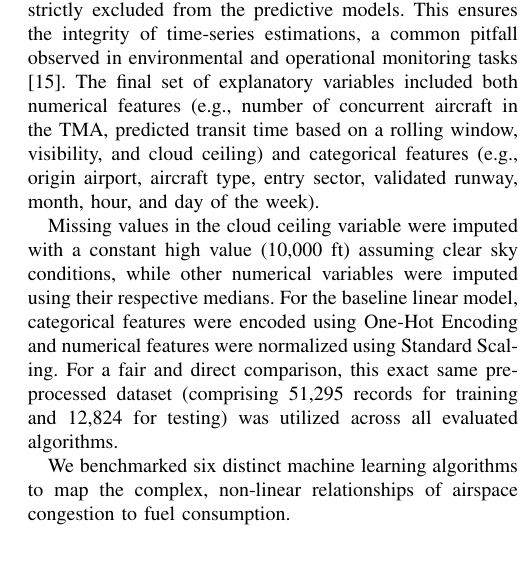
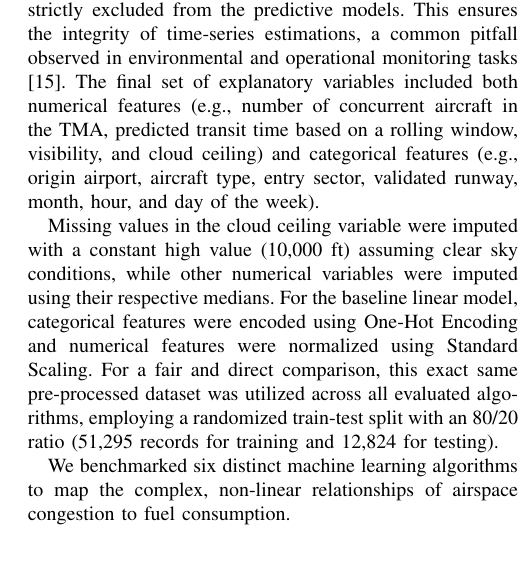
Before and after one commit to Rafa658/ieee-paper-tg, a LaTeX paper (paper/paper.tex, which reads paper/chapters/ml_task.tex): part of one column of page 7 of 11, cut so that both start at the same text. Compiled offline with pdfLaTeX.

Commit message:
feat(ml task): stated train-test 80/20 randomized split

```diff
--- a/paper/chapters/ml_task.tex
+++ b/paper/chapters/ml_task.tex
@@ -5,7 +5,7 @@ To evaluate the predictability of the additional fuel consumption ($kpi16$) give
 
 A rigorous pipeline was established to prevent data leakage: features that could only be observed after the flight's landing (e.g., total transit time, actual fuel consumed) were strictly excluded from the predictive models. This ensures the integrity of time-series estimations, a common pitfall observed in environmental and operational monitoring tasks \cite{dataleakage}. The final set of explanatory variables included both numerical features (e.g., number of concurrent aircraft in the TMA, predicted transit time based on a rolling window, visibility, and cloud ceiling) and categorical features (e.g., origin airport, aircraft type, entry sector, validated runway, month, hour, and day of the week).
 
-Missing values in the cloud ceiling variable were imputed with a constant high value (10,000 ft) assuming clear sky conditions, while other numerical variables were imputed using their respective medians. For the baseline linear model, categorical features were encoded using One-Hot Encoding and numerical features were normalized using Standard Scaling. For a fair and direct comparison, this exact same pre-processed dataset (comprising 51,295 records for training and 12,824 for testing) was utilized across all evaluated algorithms.
+Missing values in the cloud ceiling variable were imputed with a constant high value (10,000 ft) assuming clear sky conditions, while other numerical variables were imputed using their respective medians. For the baseline linear model, categorical features were encoded using One-Hot Encoding and numerical features were normalized using Standard Scaling. For a fair and direct comparison, this exact same pre-processed dataset was utilized across all evaluated algorithms, employing a randomized train-test split with an 80/20 ratio (51,295 records for training and 12,824 for testing).
 
 We benchmarked six distinct machine learning algorithms to map the complex, non-linear relationships of airspace congestion to fuel consumption.
 
```
